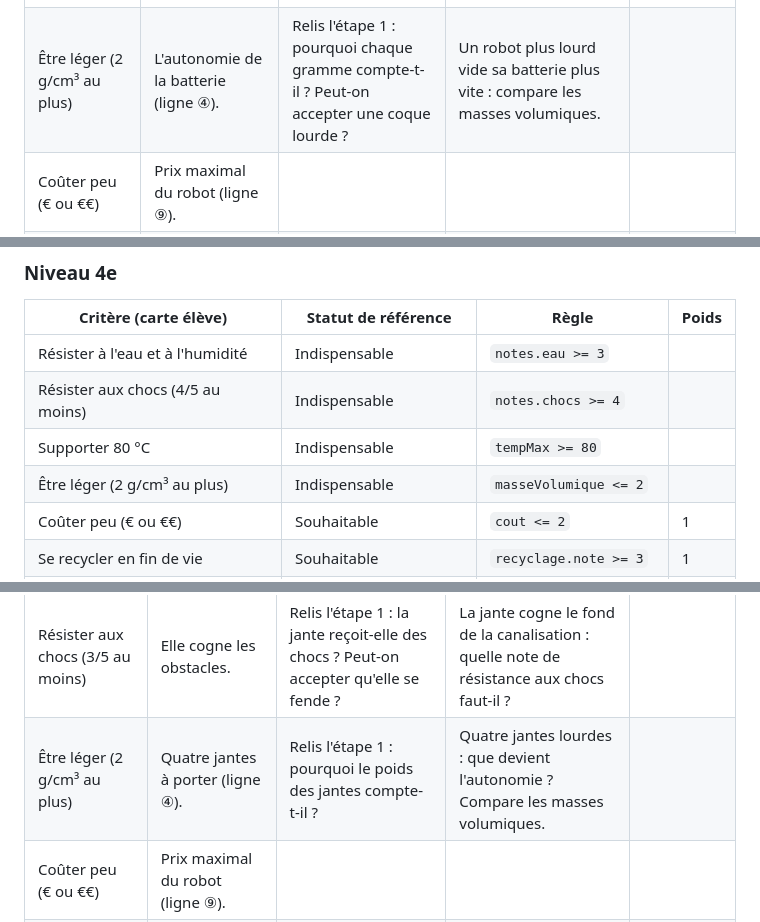
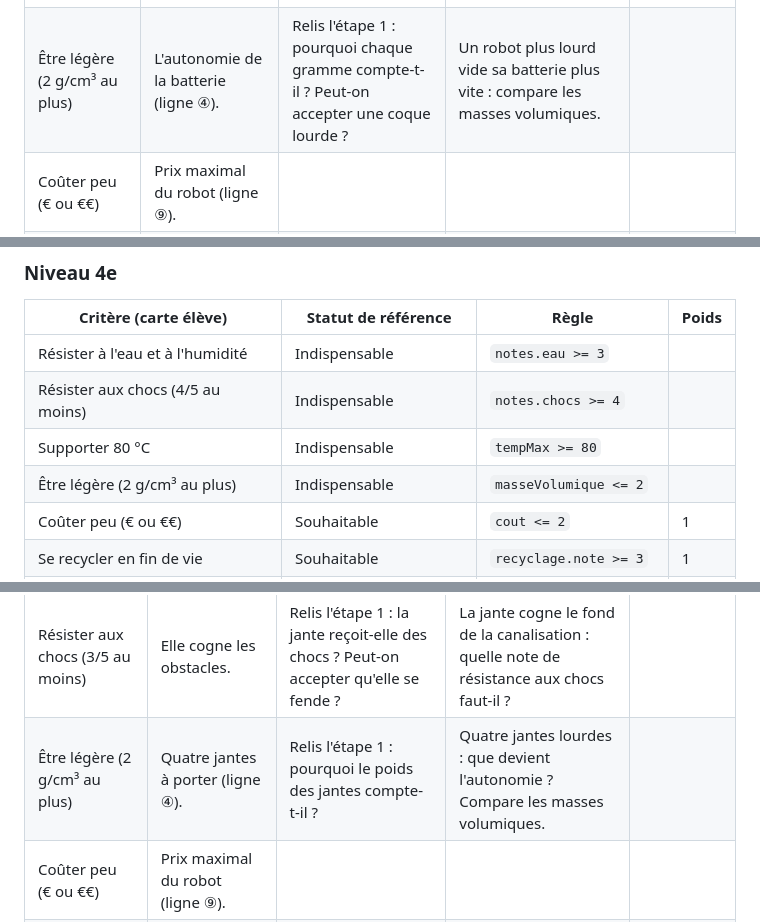
Before and after one commit to blanchardromain-cyber/materiautheque, a Markdown page: RELECTURE.md, 3 parts joined by grey strips. GitHub-like rendering.

```diff
--- a/RELECTURE.md
+++ b/RELECTURE.md
@@ -333,7 +333,7 @@ Quantité : 300 (petite série). Forme : coque.
 | Résister à l'eau et à l'humidité | Humidité et écoulements (ligne ⑤). | Relis l'étape 1 : la coque reçoit-elle de l'eau ? Un matériau qui s'y abîme peut-il convenir ? | Relis la ligne ⑤ : la coque reçoit-elle de l'eau ? Quelle note de résistance à l'eau faut-il ? |  |
 | Résister aux chocs (4/5 au moins) | Légers chocs contre les parois (ligne ⑤). | Relis l'étape 1 : la coque reçoit-elle des chocs ? Peut-on accepter une coque qui se fend ? | La coque heurte les parois de la canalisation : quelle note de résistance aux chocs faut-il ? |  |
 | Supporter 80 °C | Jusqu'à 80 °C (ligne ⑦). | Relis l'étape 1 : jusqu'à quelle température la coque doit-elle tenir ? Peut-on s'en passer ? | Relis la ligne ⑦ : quelle température la coque doit-elle supporter ? Compare avec la température maximale du matériau. |  |
-| Être léger (2 g/cm³ au plus) | L'autonomie de la batterie (ligne ④). | Relis l'étape 1 : pourquoi chaque gramme compte-t-il ? Peut-on accepter une coque lourde ? | Un robot plus lourd vide sa batterie plus vite : compare les masses volumiques. |  |
+| Être légère (2 g/cm³ au plus) | L'autonomie de la batterie (ligne ④). | Relis l'étape 1 : pourquoi chaque gramme compte-t-il ? Peut-on accepter une coque lourde ? | Un robot plus lourd vide sa batterie plus vite : compare les masses volumiques. |  |
 | Coûter peu (€ ou €€) | Prix maximal du robot (ligne ⑨). |  |  |  |
 | Se recycler en fin de vie | Le robot sera recyclé en fin de vie. |  |  |  |
 | Résister à plus de 200 °C | Piège : le cahier des charges s'arrête à 80 °C. | Relis l'étape 1 : la coque doit-elle tenir plus de 200 °C ? Ce critère concerne-t-il cette pièce ? |  |  |
@@ -346,7 +346,7 @@ Quantité : 300 (petite série). Forme : coque.
 | Résister à l'eau et à l'humidité | Indispensable | `notes.eau >= 3` |  |
 | Résister aux chocs (4/5 au moins) | Indispensable | `notes.chocs >= 4` |  |
 | Supporter 80 °C | Indispensable | `tempMax >= 80` |  |
-| Être léger (2 g/cm³ au plus) | Indispensable | `masseVolumique <= 2` |  |
+| Être légère (2 g/cm³ au plus) | Indispensable | `masseVolumique <= 2` |  |
 | Coûter peu (€ ou €€) | Souhaitable | `cout <= 2` | 1 |
 | Se recycler en fin de vie | Souhaitable | `recyclage.note >= 3` | 1 |
 | Résister à plus de 200 °C | Sans importance (piège) | `tempMax >= 200` |  |
@@ -487,7 +487,7 @@ Quantité : 300 (petite série). Forme : volume-simple.
 | Résister à l'usure | Son trou central frotte sur l'axe. | Relis l'étape 1 : la jante frotte-t-elle ? Peut-on accepter qu'elle s'use vite ? | Que devient le trou de la jante après des milliers de tours ? |  |
 | Résister à l'eau et à l'humidité | Elle roule dans l'eau. | Relis l'étape 1 : la jante est-elle dans l'eau ? Un matériau qui s'y abîme peut-il convenir ? | La jante est mouillée pendant toute l'inspection : quelle note de résistance à l'eau faut-il ? |  |
 | Résister aux chocs (3/5 au moins) | Elle cogne les obstacles. | Relis l'étape 1 : la jante reçoit-elle des chocs ? Peut-on accepter qu'elle se fende ? | La jante cogne le fond de la canalisation : quelle note de résistance aux chocs faut-il ? |  |
-| Être léger (2 g/cm³ au plus) | Quatre jantes à porter (ligne ④). | Relis l'étape 1 : pourquoi le poids des jantes compte-t-il ? | Quatre jantes lourdes : que devient l'autonomie ? Compare les masses volumiques. |  |
+| Être légère (2 g/cm³ au plus) | Quatre jantes à porter (ligne ④). | Relis l'étape 1 : pourquoi le poids des jantes compte-t-il ? | Quatre jantes lourdes : que devient l'autonomie ? Compare les masses volumiques. |  |
 | Coûter peu (€ ou €€) | Prix maximal du robot (ligne ⑨). |  |  |  |
 | Conduire l'électricité | Piège : le courant passe dans les fils. | Relis l'étape 1 : un courant traverse-t-il la jante ? Ce critère concerne-t-il cette pièce ? |  |  |
 | Résister à plus de 200 °C | Piège : le cahier des charges s'arrête à 80 °C. | Relis l'étape 1 : la jante doit-elle tenir plus de 200 °C ? Ce critère concerne-t-il cette pièce ? |  |  |
```
Also changed, not shown: other parts of RELECTURE.md (+13 -13 lines).
